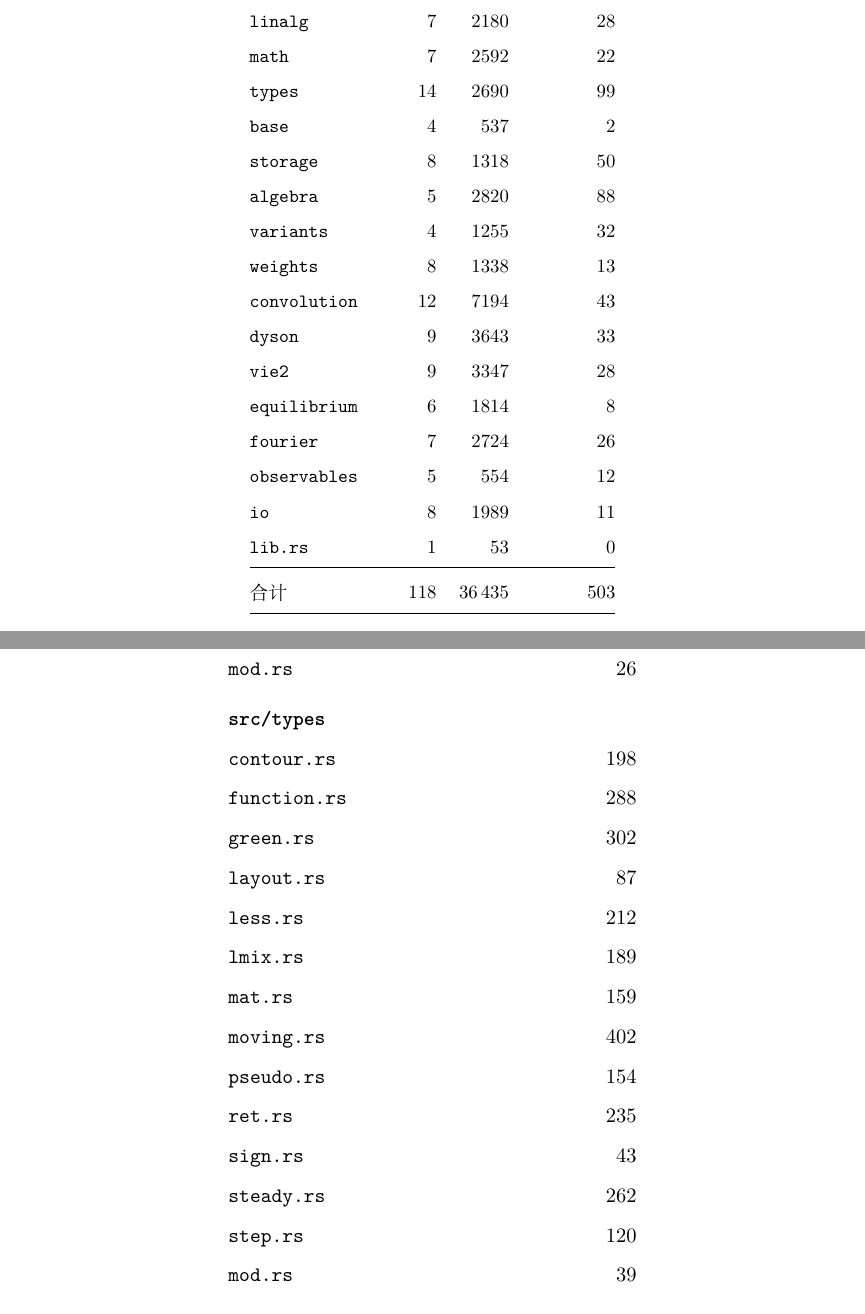
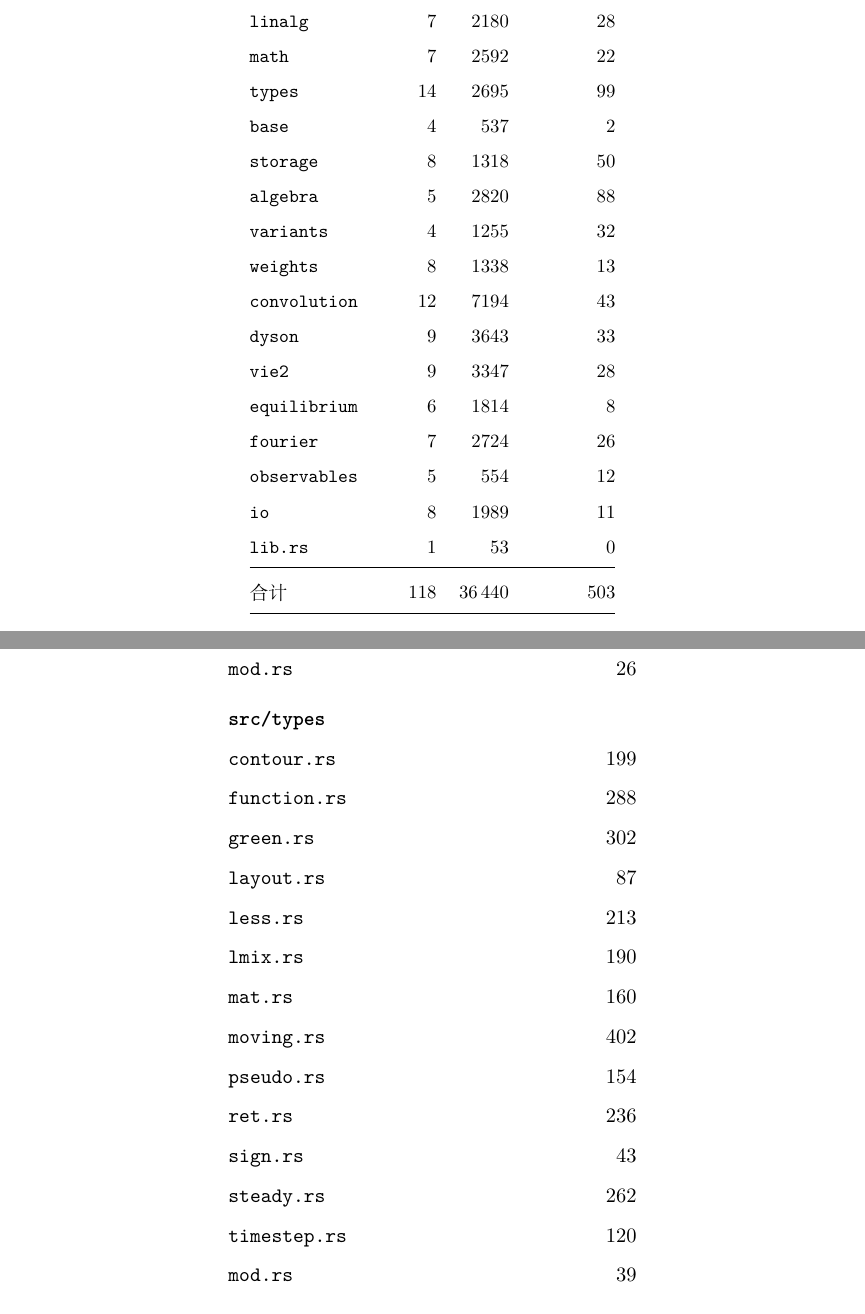
Before and after one commit to huangli712/KadanoffBaym, a LaTeX book (docs/main.tex, which reads docs/appendices/appD-modules.tex, docs/chapters/ch13-engineering.tex): two parts of pages 78 and 100 of 110, joined at a grey line, cut so that both start at the same text. Compiled offline with XeLaTeX.

Commit message:
refresh the module tables after the timestep rename

```diff
--- a/docs/appendices/appD-modules.tex
+++ b/docs/appendices/appD-modules.tex
@@ -47,19 +47,19 @@
     \code{mod.rs} & 26 \\
     \addlinespace
     \multicolumn{2}{@{}l}{\textbf{\code{src/types}}} \\
-    \code{contour.rs} & 198 \\
+    \code{contour.rs} & 199 \\
     \code{function.rs} & 288 \\
     \code{green.rs} & 302 \\
     \code{layout.rs} & 87 \\
-    \code{less.rs} & 212 \\
-    \code{lmix.rs} & 189 \\
-    \code{mat.rs} & 159 \\
+    \code{less.rs} & 213 \\
+    \code{lmix.rs} & 190 \\
+    \code{mat.rs} & 160 \\
     \code{moving.rs} & 402 \\
     \code{pseudo.rs} & 154 \\
-    \code{ret.rs} & 235 \\
+    \code{ret.rs} & 236 \\
     \code{sign.rs} & 43 \\
     \code{steady.rs} & 262 \\
-    \code{step.rs} & 120 \\
+    \code{timestep.rs} & 120 \\
     \code{mod.rs} & 39 \\
     \addlinespace
     \multicolumn{2}{@{}l}{\textbf{\code{src/base}}} \\
--- a/docs/chapters/ch13-engineering.tex
+++ b/docs/chapters/ch13-engineering.tex
@@ -204,7 +204,7 @@
         \code{complex} & 4 &  387 & 8 \\
         \code{linalg} & 7 & 2180 & 28 \\
         \code{math} & 7 & 2592 & 22 \\
-        \code{types} & 14 & 2690 & 99 \\
+        \code{types} & 14 & 2695 & 99 \\
         \code{base} & 4 &  537 & 2 \\
         \code{storage} & 8 & 1318 & 50 \\
         \code{algebra} & 5 & 2820 & 88 \\
@@ -219,7 +219,7 @@
         \code{io} & 8 & 1989 & 11 \\
         \code{lib.rs} & 1 &   53 & 0 \\
         \midrule
-        合计 & 118 & 36\,435 & 503 \\
+        合计 & 118 & 36\,440 & 503 \\
 % END GENERATED SIZE TABLE (gen_modules.py)
         \bottomrule
     \end{tabular}
```
